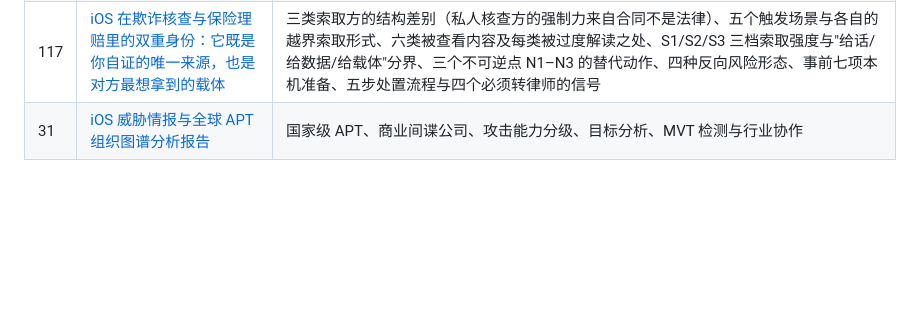
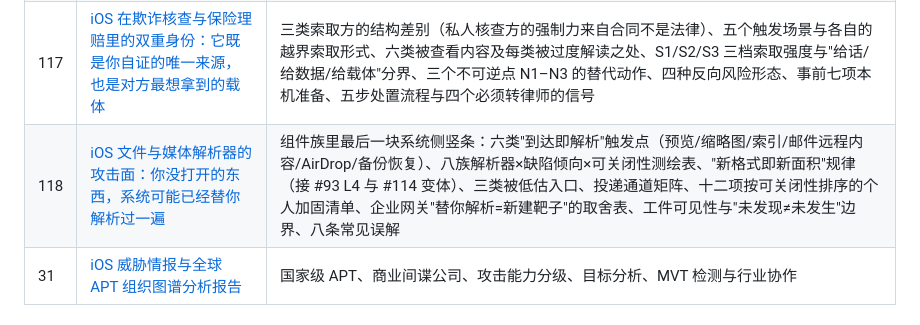
Before and after one commit to mingxian947/ios, a Markdown page: README.md, the part around the change. Rendered like a GitHub page; blank space fills up the shorter version.

```diff
--- a/README.md
+++ b/README.md
@@ -141,6 +141,7 @@
 | 115 | [iOS 软件更新链的安全边界：从签名与推送到"停在旧版本"的那条路](iOS软件更新链安全边界与版本停留分析.md) | 更新链六段 U1–U6（适配/签名/推送/安装重启/迁移恢复/强制合规）与各自失败模式、停留的六个结构性原因、链条的六条信任假设、不可回退对"等一等"策略的代价、更新链被滥用的两种形态识别、六项可核验判据、个人/组织/高危个体三档处置 |
 | 116 | [iOS 入侵的时间轴：从投递到证据灭失的四个时间窗口里，各能发现什么、还来不来得及做什么](iOS入侵时间轴四窗口检测处置时限分析.md) | 四个窗口 W1–W4 的可见性与证据性质、每个窗口的可执行动作与"来不及"的正确处理、按寿命排序的证据灭失表、三个不可逆决策点 D1–D3、双时钟模型（上游补丁窗口 × 下游发现窗口）、三类角色的现实反应时间、八条常见误解纠正 |
 | 117 | [iOS 在欺诈核查与保险理赔里的双重身份：它既是你自证的唯一来源，也是对方最想拿到的载体](iOS欺诈与理赔核查场景设备数据索取与暴露分析.md) | 三类索取方的结构差别（私人核查方的强制力来自合同不是法律）、五个触发场景与各自的越界索取形式、六类被查看内容及每类被过度解读之处、S1/S2/S3 三档索取强度与"给话/给数据/给载体"分界、三个不可逆点 N1–N3 的替代动作、四种反向风险形态、事前七项本机准备、五步处置流程与四个必须转律师的信号 |
+| 118 | [iOS 文件与媒体解析器的攻击面：你没打开的东西，系统可能已经替你解析过一遍](iOS文件与媒体解析器攻击面分析.md) | 组件族里最后一块系统侧竖条：六类"到达即解析"触发点（预览/缩略图/索引/邮件远程内容/AirDrop/备份恢复）、八族解析器×缺陷倾向×可关闭性测绘表、"新格式即新面积"规律（接 #93 L4 与 #114 变体）、三类被低估入口、投递通道矩阵、十二项按可关闭性排序的个人加固清单、企业网关"替你解析=新建靶子"的取舍表、工件可见性与"未发现≠未发生"边界、八条常见误解 |
 | 31 | [iOS 威胁情报与全球 APT 组织图谱分析报告](iOS威胁情报与全球APT组织图谱分析报告.md) | 国家级 APT、商业间谍公司、攻击能力分级、目标分析、MVT 检测与行业协作 |
 
 ### 五、越狱专题
```
Also changed, not shown: iOS文件与媒体解析器攻击面分析.md (added, +216 -0 lines).
